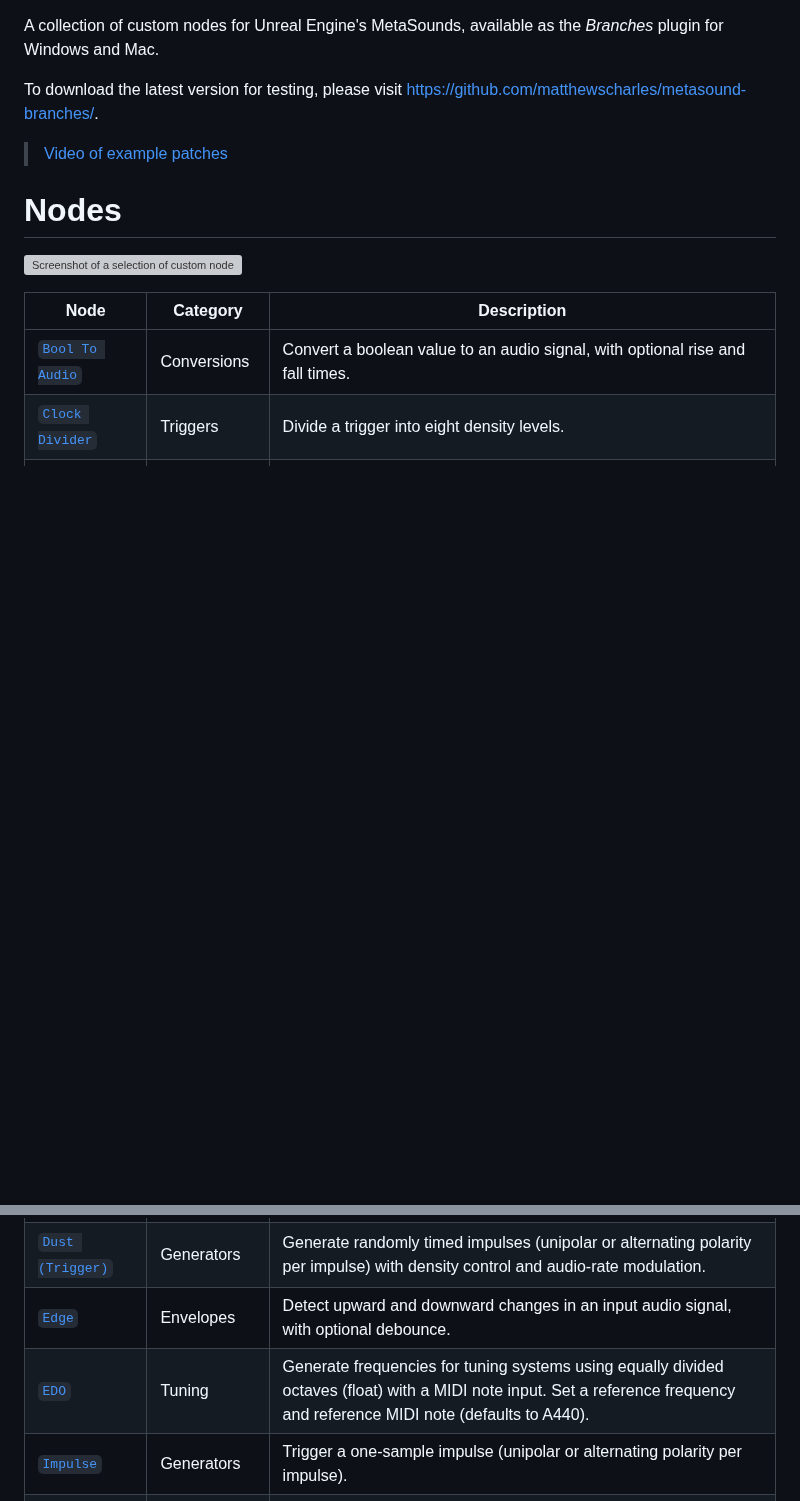
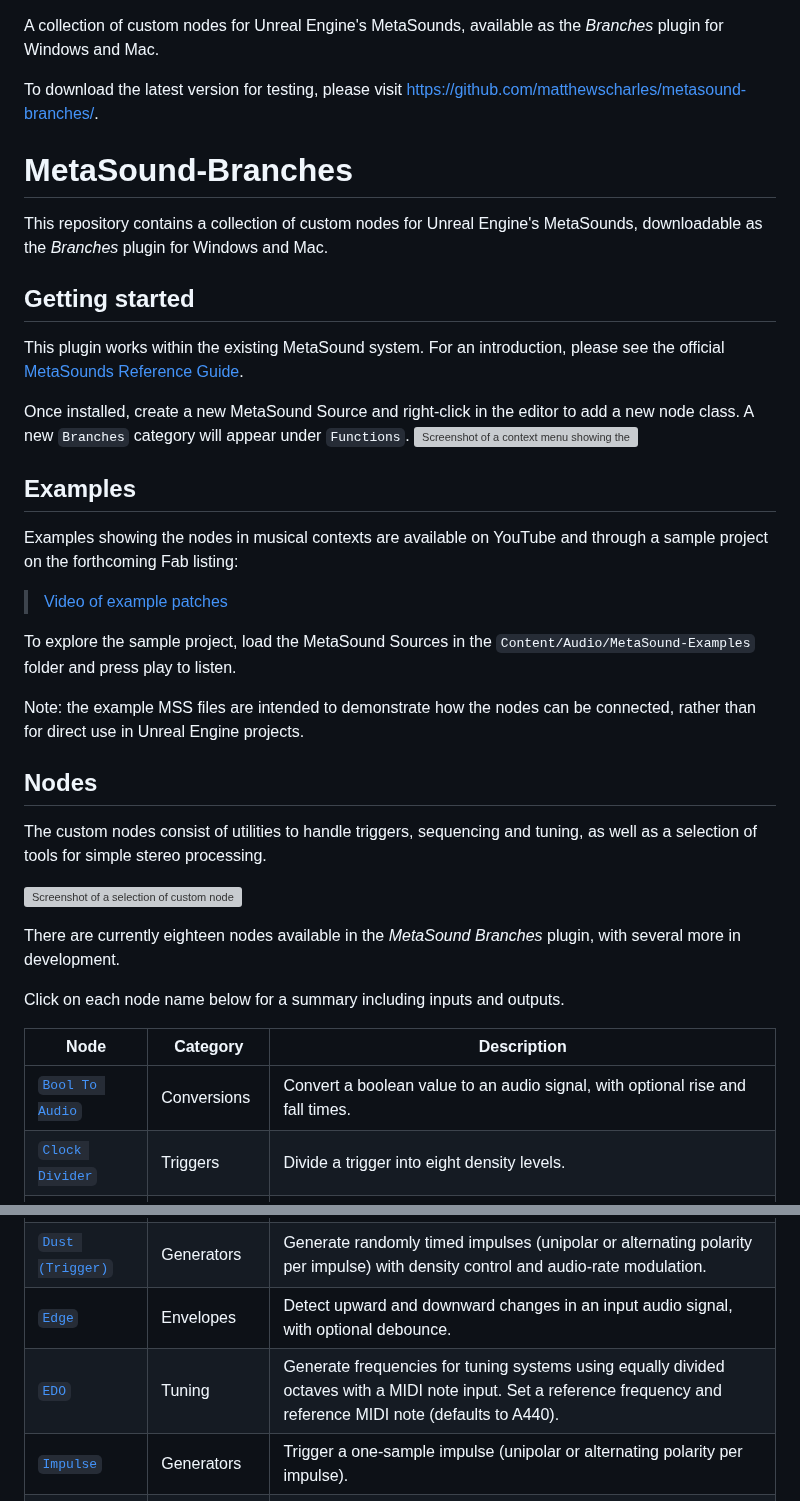
Before and after one commit to soorajprakash/Custom_MetaSoundNodes_SRJ, a Markdown page: docs/README.md, 2 parts joined by grey strips. Rendered like a GitHub page; blank space fills up the shorter version; grey boxes are pictures that could not be loaded.

Commit message:
Update README.md
Update documentation to meet Fab guidelines

```diff
--- a/docs/README.md
+++ b/docs/README.md
@@ -2,11 +2,32 @@ A collection of custom nodes for Unreal Engine's MetaSounds, available as the *B
 
 To download the latest version for testing, please visit [https://github.com/matthewscharles/metasound-branches/](https://github.com/matthewscharles/metasound-branches/).
 
+# MetaSound-Branches
+This repository contains a collection of custom nodes for Unreal Engine's MetaSounds, downloadable as the *Branches* plugin for Windows and Mac.
+
+## Getting started
+This plugin works within the existing MetaSound system. For an introduction, please see the official [MetaSounds Reference Guide](https://dev.epicgames.com/documentation/en-us/unreal-engine/metasounds-reference-guide-in-unreal-engine).
+
+Once installed, create a new MetaSound Source and right-click in the editor to add a new node class.  A new `Branches` category will appear under `Functions`.
+![Screenshot of a context menu showing the Branches category underneath Functions in Unreal Engine Metasounds](./start.png)
+
+## Examples
+
+Examples showing the nodes in musical contexts are available on YouTube and through a sample project on the forthcoming Fab listing:
 > [Video of example patches](https://www.youtube.com/watch?v=HgudP5fzDWM)
 
-# Nodes
+To explore the sample project, load the MetaSound Sources in the `Content/Audio/MetaSound-Examples` folder and press play to listen.
 
-![Screenshot of a selection of custom nodes in Metasound](svg/Nodes.svg)
+Note: the example MSS files are intended to demonstrate how the nodes can be connected, rather than for direct use in Unreal Engine projects.
+
+## Nodes
+The custom nodes consist of utilities to handle triggers, sequencing and tuning, as well as a selection of tools for simple stereo processing.
+
+![Screenshot of a selection of custom nodes in Metasound.](./svg/Nodes.svg)
+
+There are currently eighteen nodes available in the *MetaSound Branches* plugin, with several more in development.
+
+Click on each node name below for a summary including inputs and outputs.
 
 | Node | Category | Description |
 |------|-----------|-------------|
@@ -15,7 +36,7 @@ To download the latest version for testing, please visit [https://github.com/mat
 | [`Dust (Audio)`](https://matthewscharles.github.io/metasound-branches/Dust(Audio).html) | Generators | Generate randomly timed impulses (unipolar or alternating polarity per impulse) with density control and audio-rate modulation. |
 | [`Dust (Trigger)`](https://matthewscharles.github.io/metasound-branches/Dust(Trigger).html) | Generators | Generate randomly timed impulses (unipolar or alternating polarity per impulse) with density control and audio-rate modulation. |
 | [`Edge`](https://matthewscharles.github.io/metasound-branches/Edge.html) | Envelopes | Detect upward and downward changes in an input audio signal, with optional debounce. |
-| [`EDO`](https://matthewscharles.github.io/metasound-branches/EDO.html) | Tuning | Generate frequencies for tuning systems using equally divided octaves (float) with a MIDI note input. Set a reference frequency and reference MIDI note (defaults to A440). |
+| [`EDO`](https://matthewscharles.github.io/metasound-branches/EDO.html) | Tuning | Generate frequencies for tuning systems using equally divided octaves with a MIDI note input. Set a reference frequency and reference MIDI note (defaults to A440). |
 | [`Impulse`](https://matthewscharles.github.io/metasound-branches/Impulse.html) | Generators | Trigger a one-sample impulse (unipolar or alternating polarity per impulse). |
 | [`Phase Disperser`](https://matthewscharles.github.io/metasound-branches/PhaseDisperser.html) | Filters | A chain of allpass filters acting as a phase disperser to soften transients. |
 | [`Shift Register`](https://matthewscharles.github.io/metasound-branches/ShiftRegister.html) | Modulation | An eight-stage shift register for floats. |
```
